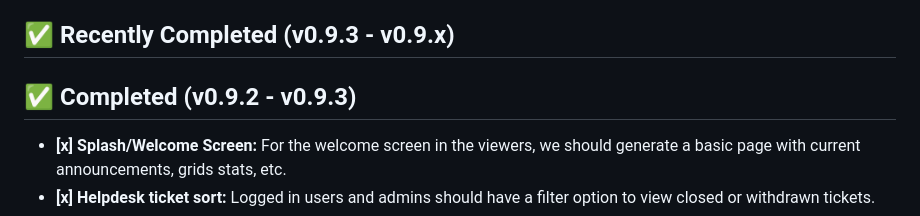
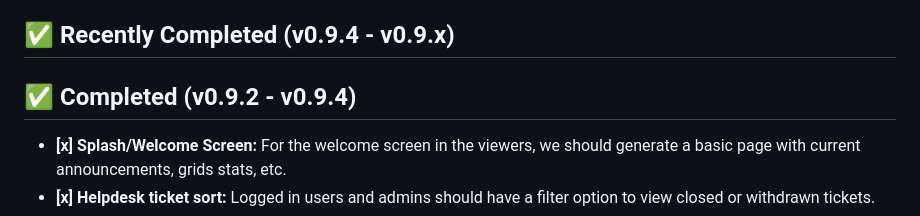
Before and after one commit to jjtkalt/OS-Pariah-Portal, a Markdown page: ROADMAP.md, the part around the change. GitHub-like rendering.

Commit message:
tag fault - moving 0.9.4 (which is more honest anyway)

```diff
--- a/ROADMAP.md
+++ b/ROADMAP.md
@@ -37,10 +37,10 @@ So many things to do, so many ways to forget! This is a living document. Priorit
 * **[ ] Registration Avatar:** Avatar model selection during registration
 * **[ ] Partner system:** Ability for users to partner with others.  Current "Partner Tree" is API-Only for in-world use, but we will want to implement this via portal.  This has a security implication as direct Robust Database UPDATE permission would be needed, and portal has, to date, been read only.  To work around this, we might need a worker script that can be triggered with very specific sudo permission only.
 
-## ✅ Recently Completed (v0.9.3 - v0.9.x)
+## ✅ Recently Completed (v0.9.4 - v0.9.x)
 
 
-## ✅ Completed (v0.9.2 - v0.9.3)
+## ✅ Completed (v0.9.2 - v0.9.4)
 * **[x] Splash/Welcome Screen:** For the welcome screen in the viewers, we should generate a basic page with current announcements, grids stats, etc.
 * **[x] Helpdesk ticket sort:** Logged in users and admins should have a filter option to view closed or withdrawn tickets.
 * **[x] User IAR Generation:** When a user generates an IAR Backup, the download button generates an error saying the requested backup file could not be found on the server, however, that file is created and available.
```
